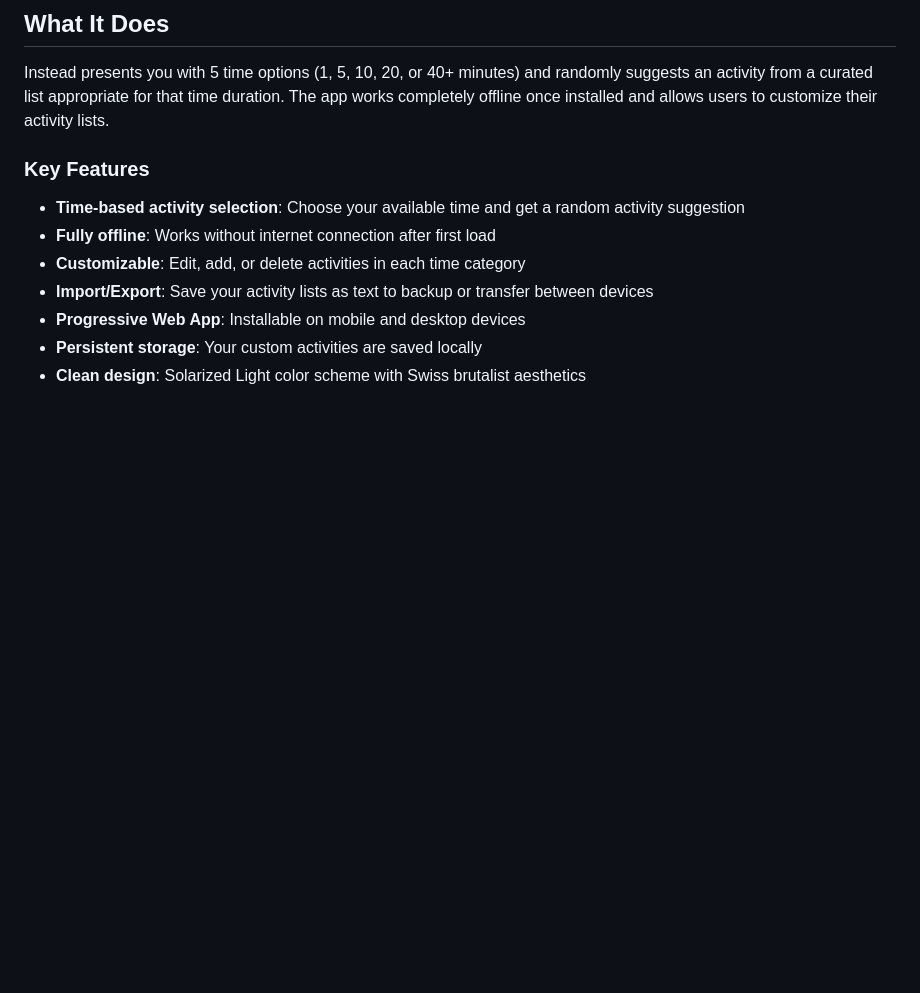
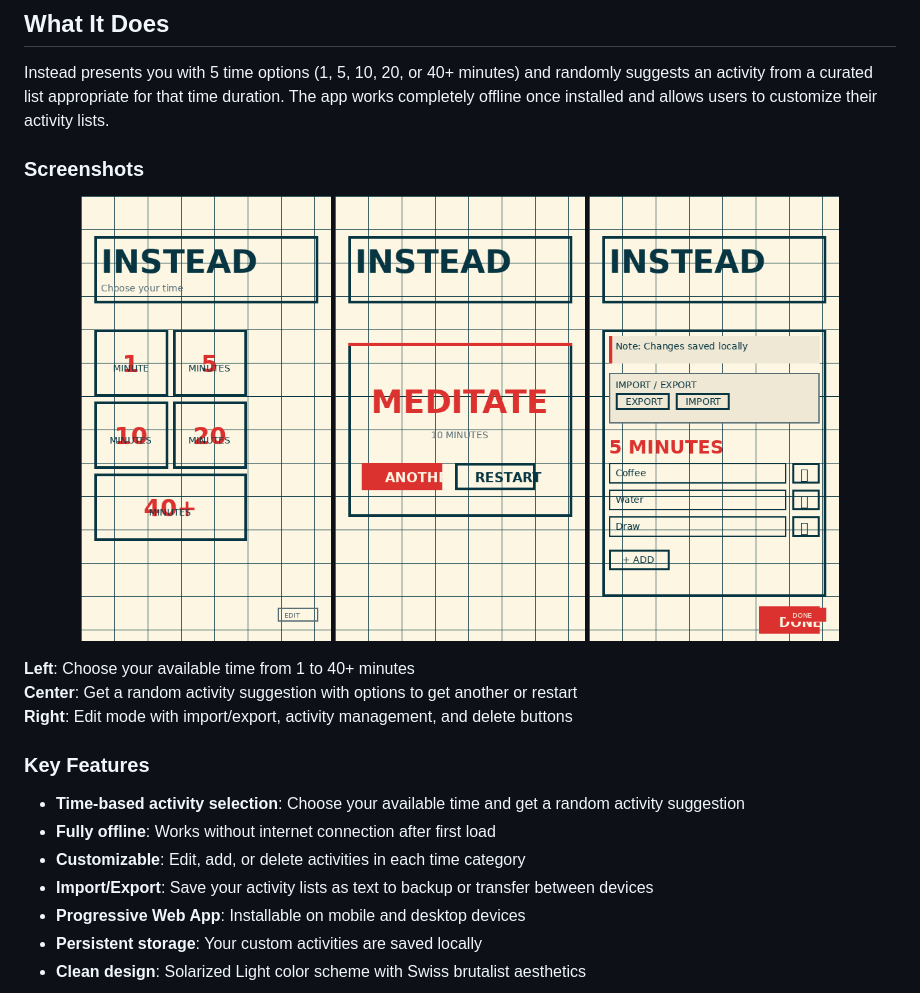
Before and after one commit to motdiem/instead, a Markdown page: README.md, the part around the change. Drawn GitHub-style; pictures changed too: screenshot-1-time-selection.png (added), screenshot-2-activity-result.png (added), screenshot-3-edit-mode.png (added); blank space fills up the shorter version.

```diff
--- a/README.md
+++ b/README.md
@@ -5,6 +5,18 @@ A minimalist Progressive Web App (PWA) that helps you decide what to do based on
 ## What It Does
 
 Instead presents you with 5 time options (1, 5, 10, 20, or 40+ minutes) and randomly suggests an activity from a curated list appropriate for that time duration. The app works completely offline once installed and allows users to customize their activity lists.
+
+### Screenshots
+
+<p align="center">
+  <img src="screenshot-1-time-selection.png" width="250" alt="Time Selection Screen">
+  <img src="screenshot-2-activity-result.png" width="250" alt="Activity Result Screen">
+  <img src="screenshot-3-edit-mode.png" width="250" alt="Edit Mode Screen">
+</p>
+
+**Left**: Choose your available time from 1 to 40+ minutes
+**Center**: Get a random activity suggestion with options to get another or restart
+**Right**: Edit mode with import/export, activity management, and delete buttons
 
 ### Key Features
 
```
